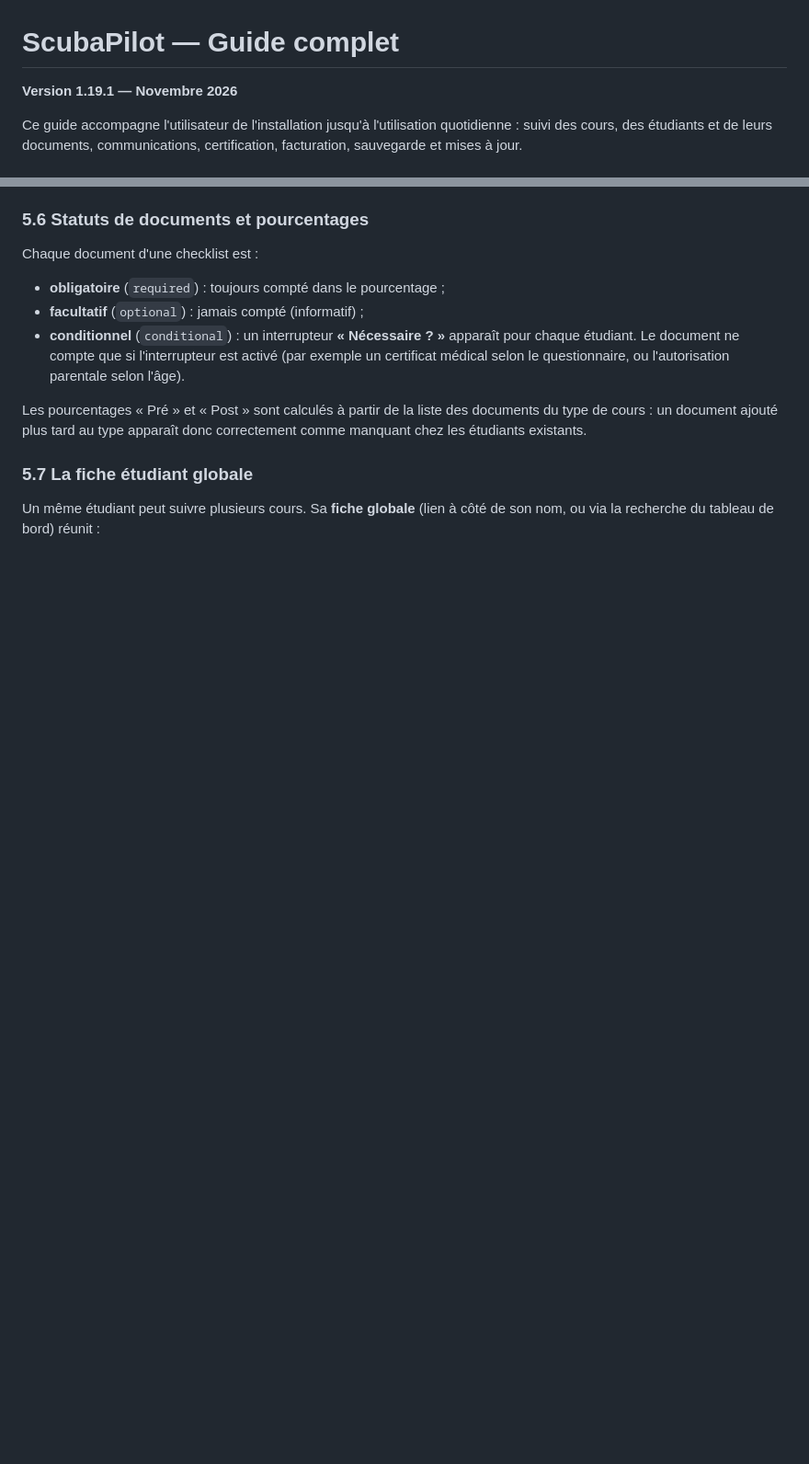
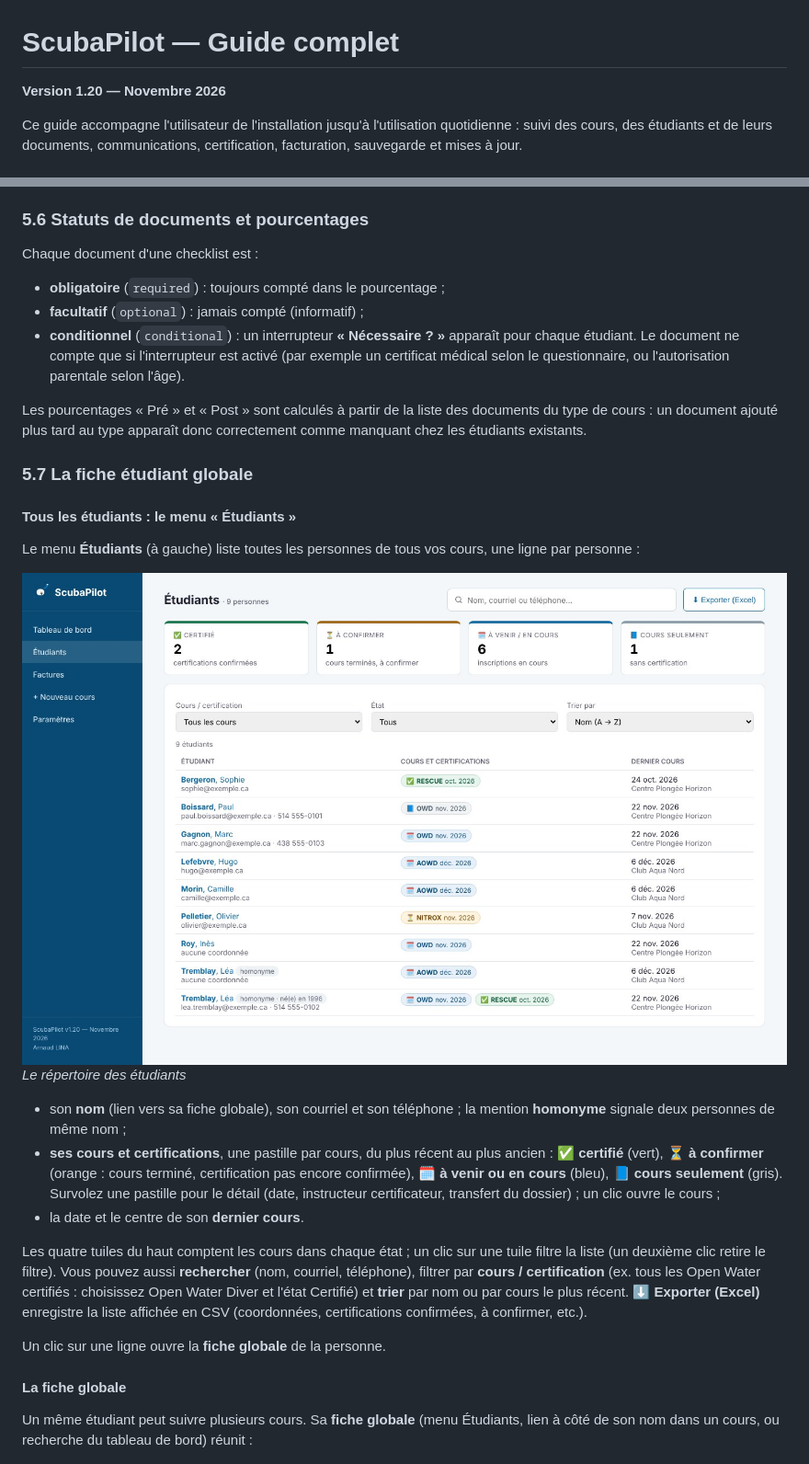
Before and after one commit to almtlsandbox/scubapilot, a Markdown page: docs/GUIDE.md, 2 parts joined by grey strips. Shown at 92% size. GitHub-like rendering; pictures changed too: docs/images/repertoire-etudiants.jpg (added); blank space fills up the shorter version.

```diff
--- a/docs/GUIDE.md
+++ b/docs/GUIDE.md
@@ -1,6 +1,6 @@
 # ScubaPilot — Guide complet
 
-**Version 1.19.1 — Novembre 2026**
+**Version 1.20 — Novembre 2026**
 
 Ce guide accompagne l'utilisateur de l'installation jusqu'à l'utilisation quotidienne : suivi des cours, des étudiants et de leurs documents, communications, certification, facturation, sauvegarde et mises à jour.
 
@@ -273,7 +273,24 @@ Les pourcentages « Pré » et « Post » sont calculés à partir de la liste d
 
 ### 5.7 La fiche étudiant globale
 
-Un même étudiant peut suivre plusieurs cours. Sa **fiche globale** (lien à côté de son nom, ou via la recherche du tableau de bord) réunit :
+#### Tous les étudiants : le menu « Étudiants »
+
+Le menu **Étudiants** (à gauche) liste toutes les personnes de tous vos cours, une ligne par personne :
+
+![Le répertoire des étudiants](images/repertoire-etudiants.jpg)
+*Le répertoire des étudiants*
+
+- son **nom** (lien vers sa fiche globale), son courriel et son téléphone ; la mention **homonyme** signale deux personnes de même nom ;
+- **ses cours et certifications**, une pastille par cours, du plus récent au plus ancien : ✅ **certifié** (vert), ⏳ **à confirmer** (orange : cours terminé, certification pas encore confirmée), 🗓️ **à venir ou en cours** (bleu), 📘 **cours seulement** (gris). Survolez une pastille pour le détail (date, instructeur certificateur, transfert du dossier) ; un clic ouvre le cours ;
+- la date et le centre de son **dernier cours**.
+
+Les quatre tuiles du haut comptent les cours dans chaque état ; un clic sur une tuile filtre la liste (un deuxième clic retire le filtre). Vous pouvez aussi **rechercher** (nom, courriel, téléphone), filtrer par **cours / certification** (ex. tous les Open Water certifiés : choisissez Open Water Diver et l'état Certifié) et **trier** par nom ou par cours le plus récent. **⬇ Exporter (Excel)** enregistre la liste affichée en CSV (coordonnées, certifications confirmées, à confirmer, etc.).
+
+Un clic sur une ligne ouvre la **fiche globale** de la personne.
+
+#### La fiche globale
+
+Un même étudiant peut suivre plusieurs cours. Sa **fiche globale** (menu Étudiants, lien à côté de son nom dans un cours, ou recherche du tableau de bord) réunit :
 
 ![La fiche étudiant globale](images/fiche-globale.jpg)
 *La fiche étudiant globale*
```
Also changed, not shown: README.md (+1 -1 lines), 8 other files.
